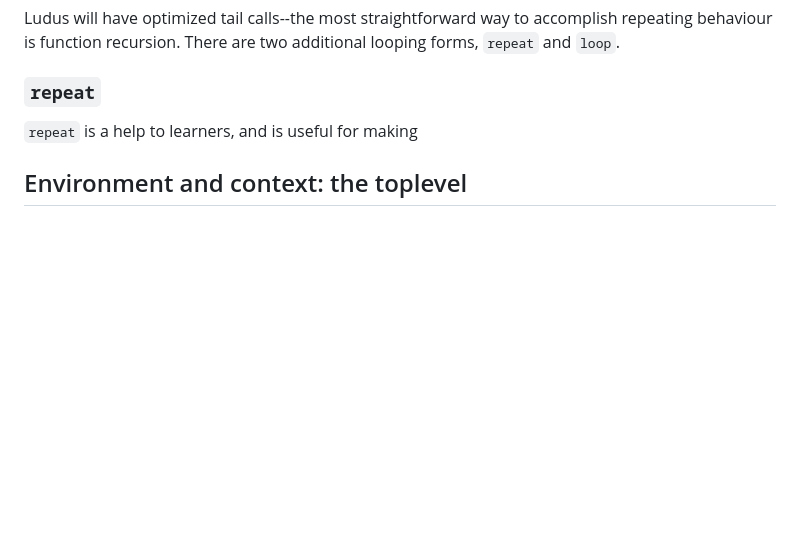
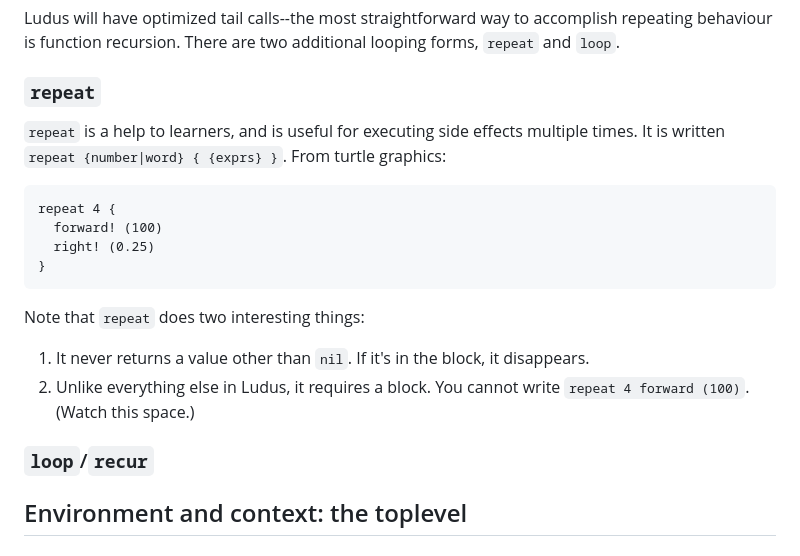
Before and after one commit to thinking-with-computers/ludus, a Markdown page: language.md, the part around the change. Drawn GitHub-style; blank space fills up the shorter version.

Commit message:
Keep working on a language spec.

````diff
--- a/language.md
+++ b/language.md
@@ -303,7 +303,20 @@ let baz = :b (foo) :d & `baz` is now "baz"
 Ludus will have optimized tail calls--the most straightforward way to accomplish repeating behaviour is function recursion. There are two additional looping forms, `repeat` and `loop`.
 
 ### `repeat`
-`repeat` is a help to learners, and is useful for making
+`repeat` is a help to learners, and is useful for executing side effects multiple times. It is written `repeat {number|word} { {exprs} }`. From turtle graphics:
+
+```
+repeat 4 {
+  forward! (100)
+  right! (0.25)
+}
+```
+Note that `repeat` does two interesting things:
+
+1. It never returns a value other than `nil`. If it's in the block, it disappears.
+2. Unlike everything else in Ludus, it requires a block. You cannot write `repeat 4 forward (100)`. (Watch this space.)
+
+### `loop`/`recur`
 
 ## Environment and context: the toplevel
 
````
